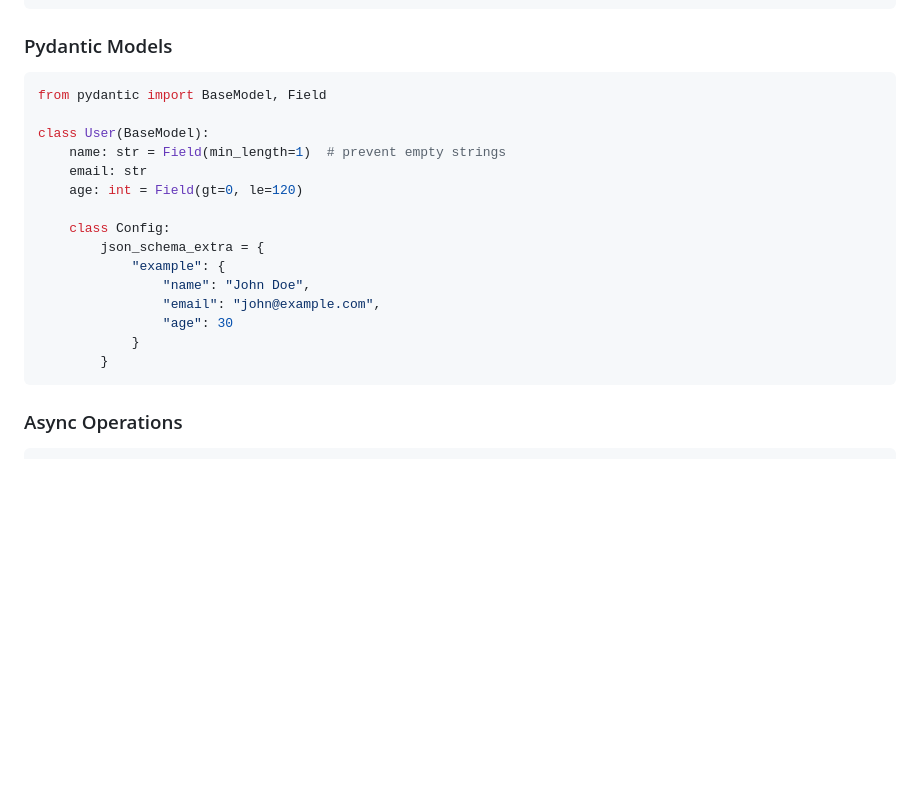
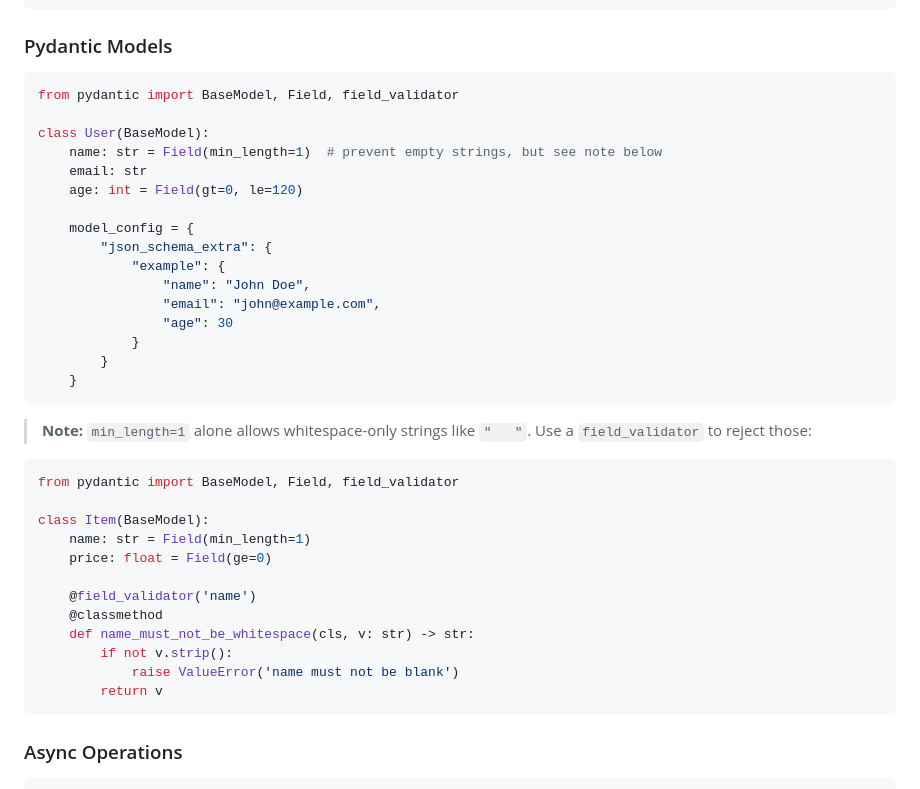
Before and after one commit to digifyno/starter-python-api, a Markdown page: CLAUDE.md, the part around the change. Drawn GitHub-style; blank space fills up the shorter version.

Commit message:
docs: update Pydantic Models section to v2 model_config and add field_validator whitespace pattern

````diff
--- a/CLAUDE.md
+++ b/CLAUDE.md
@@ -94,21 +94,39 @@ app.include_router(items_router)
 
 ### Pydantic Models
 ```python
-from pydantic import BaseModel, Field
+from pydantic import BaseModel, Field, field_validator
 
 class User(BaseModel):
-    name: str = Field(min_length=1)  # prevent empty strings
+    name: str = Field(min_length=1)  # prevent empty strings, but see note below
     email: str
     age: int = Field(gt=0, le=120)
 
-    class Config:
-        json_schema_extra = {
+    model_config = {
+        "json_schema_extra": {
             "example": {
                 "name": "John Doe",
                 "email": "john@example.com",
                 "age": 30
             }
         }
+    }
+```
+
+> **Note:** `min_length=1` alone allows whitespace-only strings like `"   "`. Use a `field_validator` to reject those:
+
+```python
+from pydantic import BaseModel, Field, field_validator
+
+class Item(BaseModel):
+    name: str = Field(min_length=1)
+    price: float = Field(ge=0)
+
+    @field_validator('name')
+    @classmethod
+    def name_must_not_be_whitespace(cls, v: str) -> str:
+        if not v.strip():
+            raise ValueError('name must not be blank')
+        return v
 ```
 
 ### Async Operations
````
